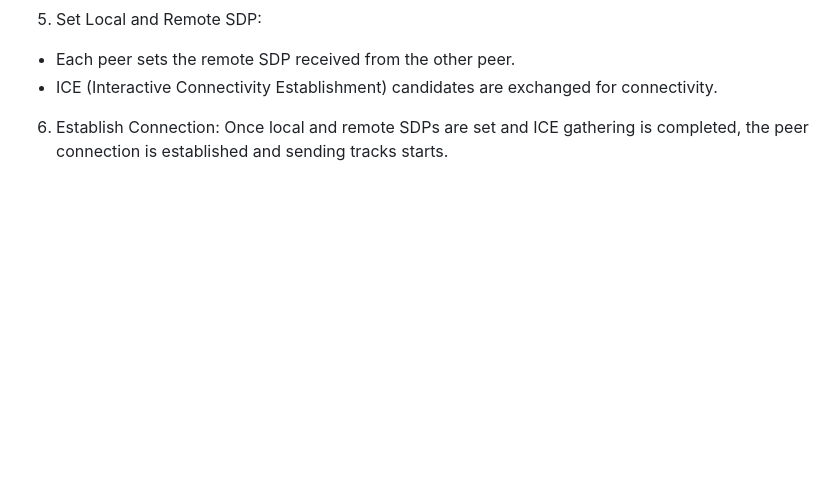
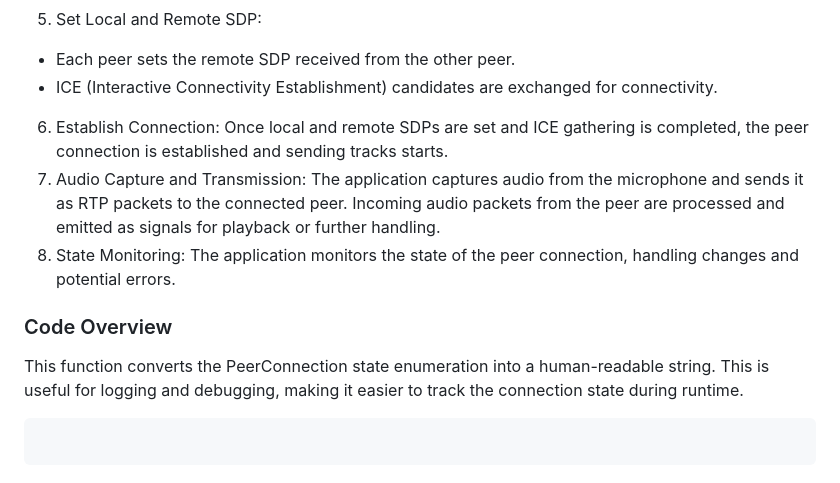
Before and after one commit to baharvand79/CN_CA_1_, a Markdown page: README.md, the part around one of its changes. Drawn GitHub-style; blank space fills up the shorter version.

````diff
--- a/README.md
+++ b/README.md
@@ -57,3 +59,9 @@ The objective of this application is to establish a voice call between two peers
   - Each peer sets the remote SDP received from the other peer.
   - ICE (Interactive Connectivity Establishment) candidates are exchanged for connectivity.
 6. Establish Connection: Once local and remote SDPs are set and ICE gathering is completed, the peer connection is established and sending tracks starts.
+7. Audio Capture and Transmission: The application captures audio from the microphone and sends it as RTP packets to the connected peer. Incoming audio packets from the peer are processed and emitted as signals for playback or further handling.
+8. State Monitoring: The application monitors the state of the peer connection, handling changes and potential errors.
+### Code Overview
+This function converts the PeerConnection state enumeration into a human-readable string. This is useful for logging and debugging, making it easier to track the connection state during runtime.
+```
+```
````
Also changed, not shown: other parts of README.md (+2 -0 lines).
